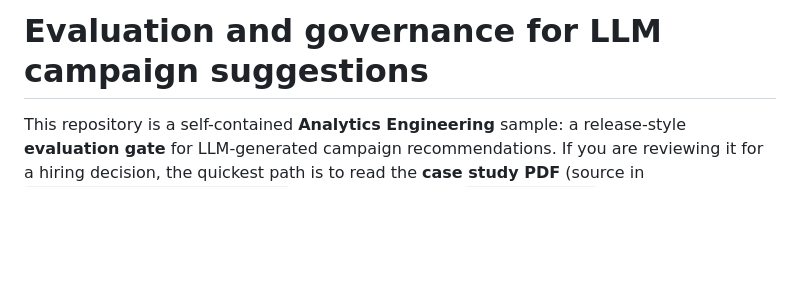
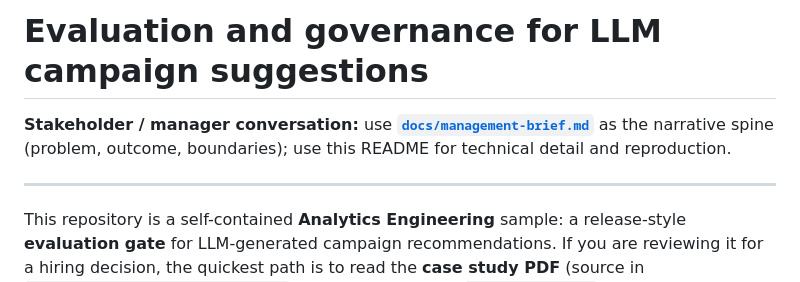
Before and after one commit to LorenzoInc99/lego-campaign-evaluation-gate, a Markdown page: README.md, the part around the change. Drawn GitHub-style; blank space fills up the shorter version.

Commit message:
Add management brief for stakeholder conversations; link from README
Made-with: Cursor

```diff
--- a/README.md
+++ b/README.md
@@ -1,4 +1,8 @@
 # Evaluation and governance for LLM campaign suggestions
+
+**Stakeholder / manager conversation:** use **[`docs/management-brief.md`](docs/management-brief.md)** as the narrative spine (problem, outcome, boundaries); use this README for technical detail and reproduction.
+
+---
 
 This repository is a self-contained **Analytics Engineering** sample: a release-style **evaluation gate** for LLM-generated campaign recommendations. If you are reviewing it for a hiring decision, the quickest path is to read the **case study PDF** (source in [`report/LEGO_Case_Study_Report.tex`](report/LEGO_Case_Study_Report.tex); build instructions in [`report/README.md`](report/README.md)), then skim [`docs/case-study.md`](docs/case-study.md) and the code under `src/`.
 
```
Also changed, not shown: docs/management-brief.md (added, +100 -0 lines).
